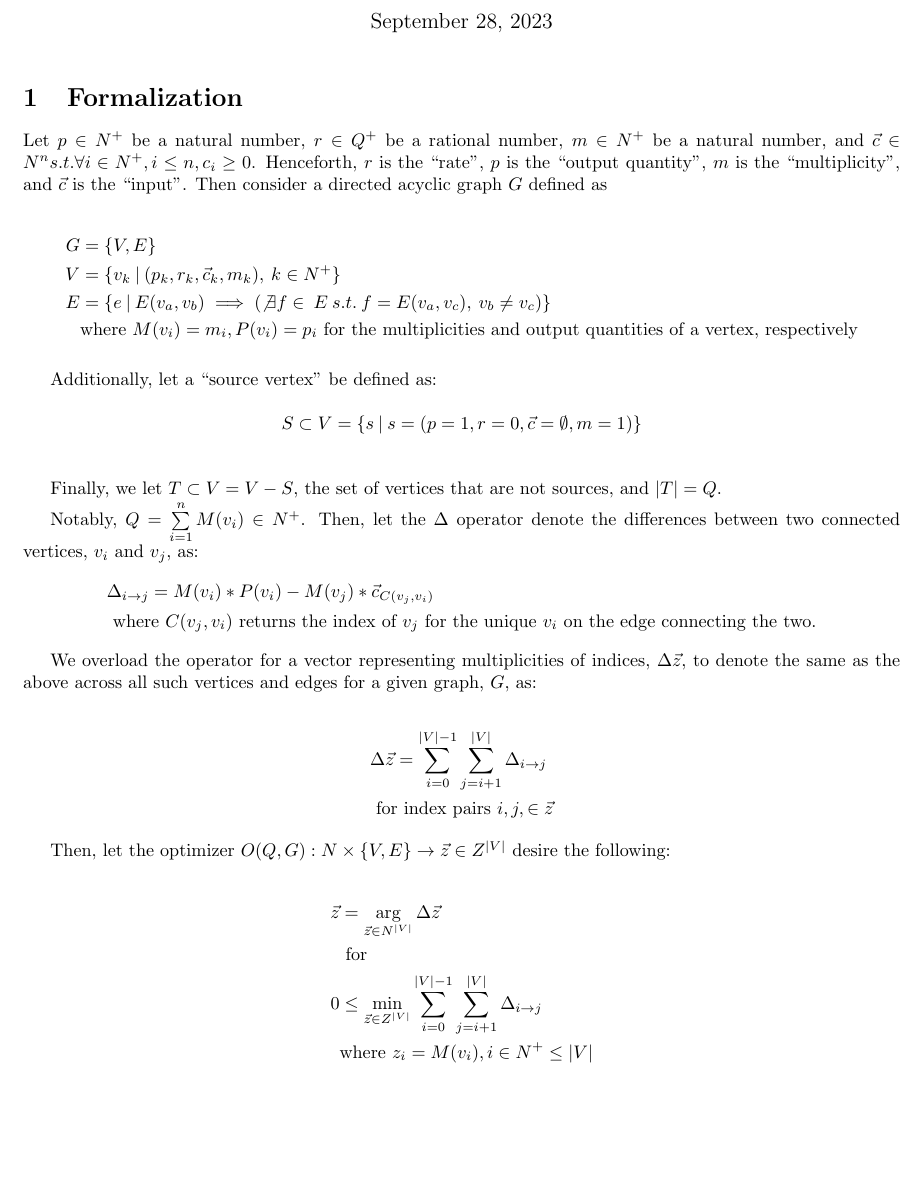
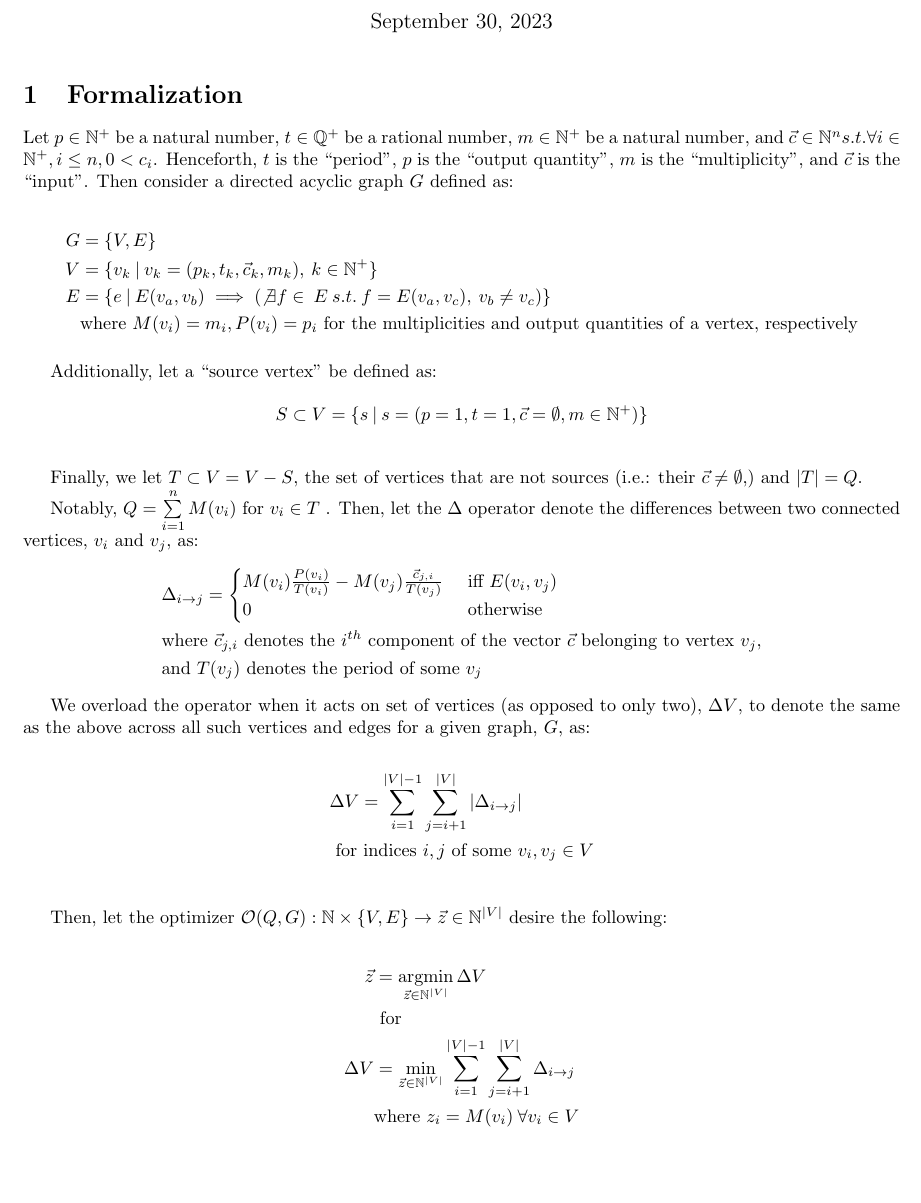
Before and after one commit to HyPerNT/FactorioOptimizer, a LaTeX document (reference docs/main.tex): part of the page, cut so that both start at the same text. The pictures show the PDF file reference docs/Factorio_Optimization_Problem.pdf that the author committed with the source.

Commit message:
Updated formalization

```diff
--- a/reference docs/main.tex
+++ b/reference docs/main.tex
@@ -16,8 +16,7 @@
 \section{Formalization}
 \\
 
-
-\indent Let $p \in \mathbb{N}^+$ be a natural number, $r \in \mathbb{Q}^+$ be a rational number, $m \in \mathbb{N}^+$ be a natural number, and $\vec{c} \in \mathbb{N}^n s.t. \forall i \in \mathbb{N}^+, i \leq n, c_i \geq 0 $. Henceforth, $r$ is the ``rate", $p$ is the ``output quantity", $m$ is the ``multiplicity", and $\vec{c}$ is the ``input". Then consider a directed acyclic graph $G$ defined as
+\indent Let $p \in \mathbb{N}^+$ be a natural number, $t \in \mathbb{Q}^+$ be a rational number, $m \in \mathbb{N}^+$ be a natural number, and $\vec{c} \in \mathbb{N}^n s.t. \forall i \in \mathbb{N}^+, i \leq n,0 < c_i $. Henceforth, $t$ is the ``period", $p$ is the ``output quantity", $m$ is the ``multiplicity", and $\vec{c}$ is the ``input". Then consider a directed acyclic graph $G$ defined as:
 % (\exists j \in \mathbb{N}^+ \leq dim(\vec{c_b})\;s.t.\:  M(v_a)*P(v_a) \geq M(v_b) * c_j, j = C(v_b, v_a))\: \\
  %& \hspace{1.355in}\land
 %, and } C(v_j, v_i) \text{ returns the index of } \vec{c} \text{ that } P(v_i) \text{ corresponds to as input to }, and } C(v_j, v_i) \text{ returns the index of } \vec{c} \text{ that } P(v_i) \text{ corresponds to as input to }
@@ -25,7 +24,7 @@
 
 \begin{align*}
 G &=  \{V, E\}\\
- V &= \{v_k \: | \: (p_k, r_k, \vec{c}_k, m_k), \: k \in \mathbb{N}^+\}\\
+ V &= \{v_k \: | \: v_k = (p_k, t_k, \vec{c}_k, m_k), \: k \in \mathbb{N}^+\}\\
  E &= \{e \: | \: E(v_a, v_b) \implies (\not \exists f \in \:E \: s.t.\: f = E(v_a, v_c), \: v_b \neq v_c)\}\\
  & \text{where } M(v_i) = m_i, P(v_i) = p_i \text{ for the multiplicities and output quantities of a vertex, respectively} \end{align*}
 
@@ -34,9 +33,9 @@ G &=  \{V, E\}\\
 Additionally, let a ``source vertex" be defined as:
 
 \[
-S \subset V = \{s \: | \: s = (p=1, r = 0, \vec{c} = \emptyset, m = 1)\}
+S \subset V = \{s \: | \: s = (p=1, t = 1, \vec{c} = \emptyset, m \in \mathbb{N}^+)\}
 \]
 \medskip
 
-Finally, we let $T \subset V = V - S$, the set of vertices that are not sources, and $|T| = Q$.
+Finally, we let $T \subset V = V - S$, the set of vertices that are not sources (i.e.: their $\vec{c} \neq \emptyset$,) and $|T| = Q$.
 
@@ -44,18 +43,27 @@ Notably, $Q = \sum\limits_{i=1}^n M(v_i) \in \mathbb{N}^+$. Then, let the $\Delt
 \begin{align*}
-&\Delta_{i\rightarrow j} = M(v_i)*P(v_i) - M(v_j)*\vec{c}_{C(v_j, v_i)}\\
-&\text{ where } C(v_j, v_i) \text{ returns the index of } v_j \text{ for the unique } v_i \text{ on the edge connecting the two.}
+&\Delta_{i\rightarrow j} = \begin{cases}
+     M(v_i)\frac{P(v_i)}{T(v_i)} - M(v_j)\frac{\vec{c}_{j,i}}{T(v_j)} & \text { iff } E(v_i, v_j)\\
+     0 & \text{ otherwise}\\
+\end{cases}\\
+&\text{where } \vec{c}_{j,i} \text{ denotes the } i^{th} \text{ component of the vector } \vec{c} \text{ belonging to vertex } v_j,\\
+&\text{and } T(v_j) \text{ denotes the period of some } v_j
 \end{align*}
 
-We overload the operator for a vector representing multiplicities of indices, $\Delta \vec{z}$, to denote the same as the above across all such vertices and edges for a given graph, $G$, as:
+We overload the operator when it acts on set of vertices (as opposed to only two), $\Delta V$, to denote the same as the above across all such vertices and edges for a given graph, $G$, as:
 
 \begin{align*}
-&\Delta \vec{z} = \sum\limits_{i=0}^{|V|-1} \sum\limits_{j=i+1}^{|V|} \Delta_{i \rightarrow j}\\
-&\text{ for index pairs } i, j, \in \vec{z}
+&\Delta V = \sum\limits_{i=1}^{|V|-1} \sum\limits_{j=i+1}^{|V|} |\Delta_{i \rightarrow j}|\\
+&\text{ for indices } i, j \text{ of some } v_i, v_j \in V\\
+\end{align*}
+
+%N.b.: $\Delta V \geq 0 \: \forall V$, by definition.
+Then, let the optimizer $\mathcal{O}(Q, G): \mathbb{N} \times \{ V, E\} \rightarrow \vec{z} \in \mathbb{N}^{|V|}$ desire the following:
+
+\begin{align*}
+    \vec{z}& = \argmin_{\vec{z} \in \mathbb{N}^{|V|}}\Delta V\\
+    & \text{ for } \\
+    \Delta V & = \min_{\vec{z} \in \mathbb{N}^{|V|}} \sum\limits_{i = 1}^{|V|-1} \sum\limits_{j=i+1}^{|V|} \Delta_{i \rightarrow j}\\
+    & \text{where } z_i = M(v_i) \: \forall v_i \in V\\
 \end{align*}
 
 
-Then, let the optimizer $\mathbb{O}(Q, G): \mathbb{N} \times \{ V, E\} \rightarrow \vec{z} \in \mathbb{Z}^{|V|}$ desire the following:
-
-\begin{align*}
-    \vec{z}& = \argument_{\vec{z} \in \mathbb{N}^{|V|}}\Delta \vec{z}\\
-    & \text{ for } \\
```
Also changed, not shown: reference docs/Factorio_Optimization_Problem.pdf, reference docs/main.tex (11 more changed lines).
